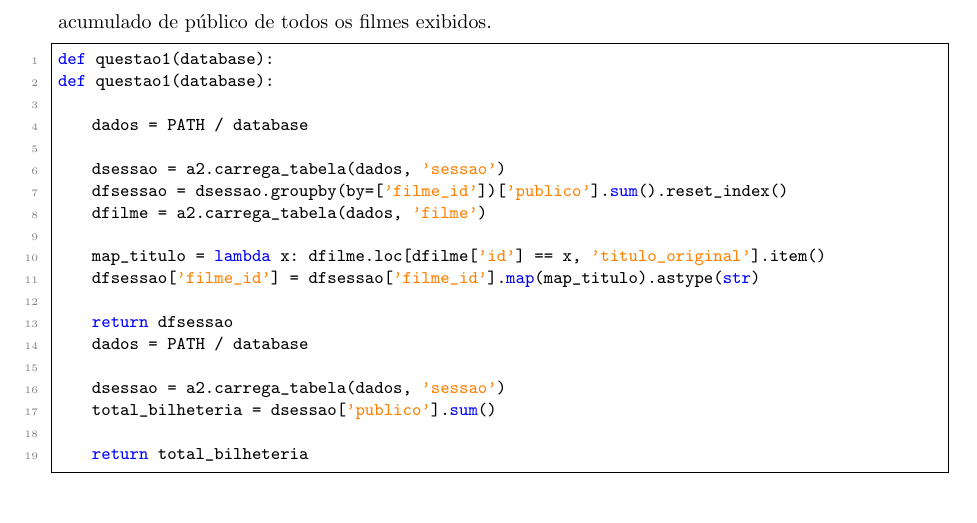
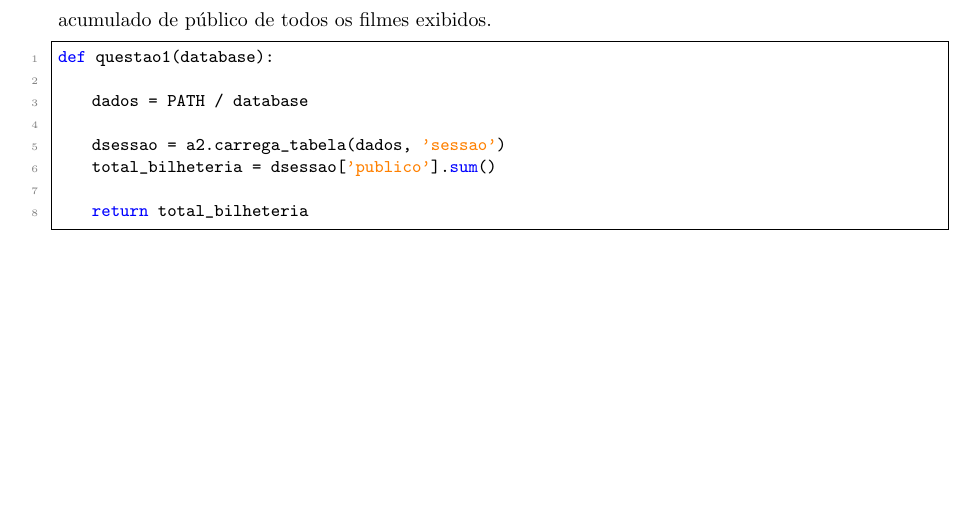
Before and after one commit to Gontijo8199/A2-IntroComp, a LaTeX paper (tex/relatorio.tex): part of page 4 of 17, cut so that both start at the same text, the shorter picture padded with empty space. Compiled offline with pdfLaTeX.

Commit message:
Resolvendo uns conflitos e atualizando o pdf

```diff
--- a/tex/relatorio.tex
+++ b/tex/relatorio.tex
@@ -114,24 +114,14 @@ Na \textbf{Questão 1}, foi utilizado o método \texttt{sum()} para calcular a \
 \linespread{1}
 \begin{lstlisting}
 def questao1(database):
-def questao1(database):
 
-    dados = PATH / database
-
-    dsessao = a2.carrega_tabela(dados, 'sessao')
-    dfsessao = dsessao.groupby(by=['filme_id'])['publico'].sum().reset_index()
-    dfilme = a2.carrega_tabela(dados, 'filme')
-
-    map_titulo = lambda x: dfilme.loc[dfilme['id'] == x, 'titulo_original'].item()
-    dfsessao['filme_id'] =  dfsessao['filme_id'].map(map_titulo).astype(str)
-
-    return dfsessao
     dados = PATH / database
 
     dsessao = a2.carrega_tabela(dados, 'sessao')
     total_bilheteria = dsessao['publico'].sum()
 
     return total_bilheteria
+
 \end{lstlisting}
 \linespread{1.5}
 \subsection*{Questão 2}
```
Also changed, not shown: tex/relatorio.pdf, 3 other files.
